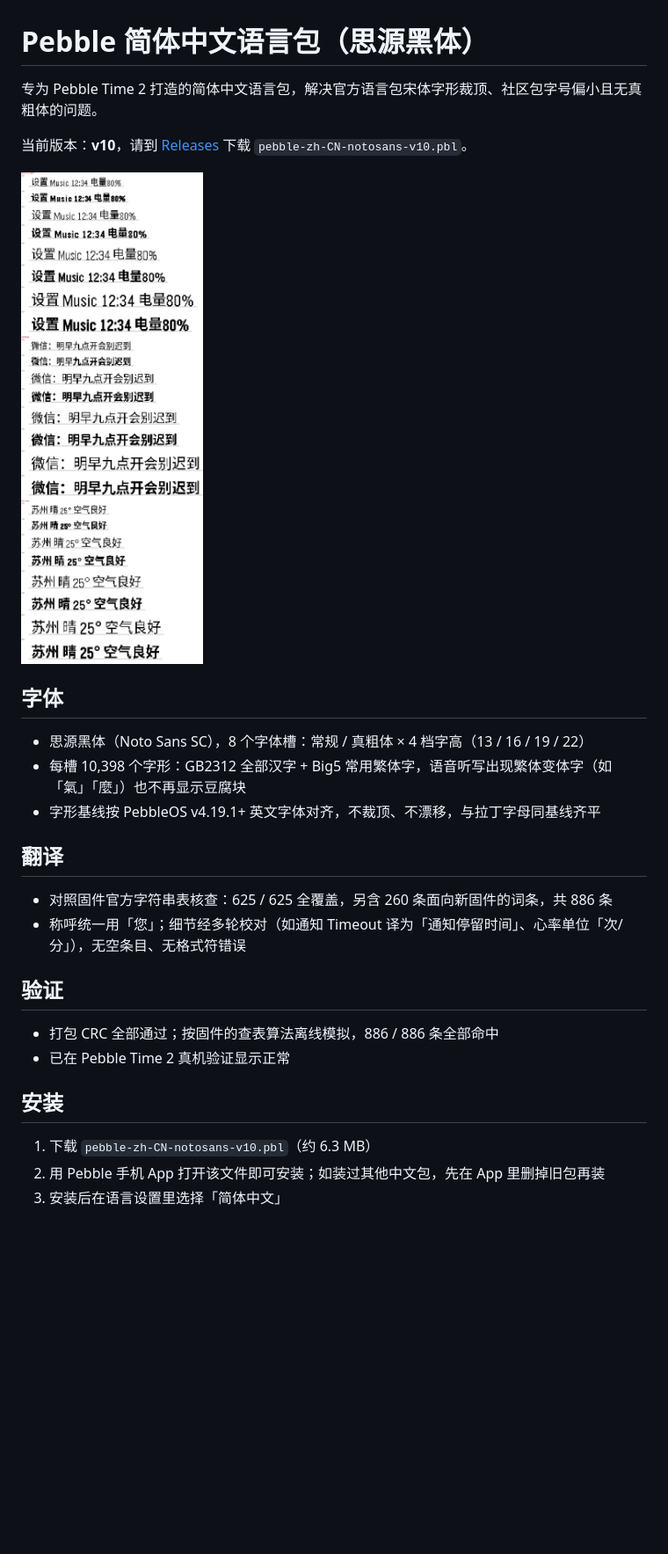
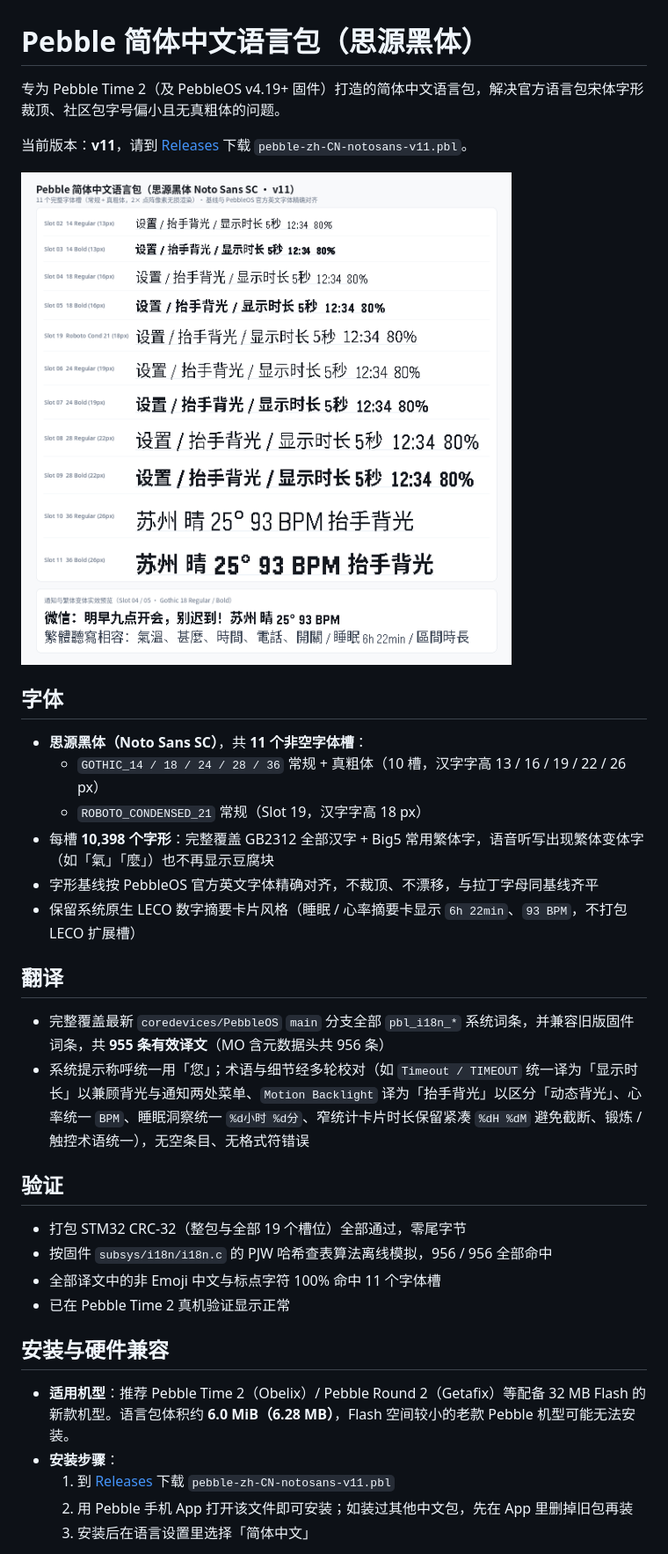
Before and after one commit to rickyxu83/pebble-zh-cn-notosans, a Markdown page: README.md, the part around one of its changes. Shown at 88% size. Drawn GitHub-style; pictures changed too: preview-zh.png; blank space fills up the shorter version.

Commit message:
v11: 翻译修正与术语统一、补齐最新 PebbleOS 词条、开源构建与校验脚本

```diff
--- a/README.md
+++ b/README.md
@@ -1,30 +1,37 @@
 # Pebble 简体中文语言包（思源黑体）
 
-专为 Pebble Time 2 打造的简体中文语言包，解决官方语言包宋体字形裁顶、社区包字号偏小且无真粗体的问题。
+专为 Pebble Time 2（及 PebbleOS v4.19+ 固件）打造的简体中文语言包，解决官方语言包宋体字形裁顶、社区包字号偏小且无真粗体的问题。
 
-当前版本：**v10**，请到 [Releases](../../releases) 下载 `pebble-zh-CN-notosans-v10.pbl`。
+当前版本：**v11**，请到 [Releases](../../releases) 下载 `pebble-zh-CN-notosans-v11.pbl`。
 
 ![预览](preview-zh.png)
 
 ## 字体
 
-- 思源黑体（Noto Sans SC），8 个字体槽：常规 / 真粗体 × 4 档字高（13 / 16 / 19 / 22）
-- 每槽 10,398 个字形：GB2312 全部汉字 + Big5 常用繁体字，语音听写出现繁体变体字（如「氣」「麼」）也不再显示豆腐块
-- 字形基线按 PebbleOS v4.19.1+ 英文字体对齐，不裁顶、不漂移，与拉丁字母同基线齐平
+- **思源黑体（Noto Sans SC）**，共 **11 个非空字体槽**：
+  - `GOTHIC_14 / 18 / 24 / 28 / 36` 常规 + 真粗体（10 槽，汉字字高 13 / 16 / 19 / 22 / 26 px）
+  - `ROBOTO_CONDENSED_21` 常规（Slot 19，汉字字高 18 px）
+- 每槽 **10,398 个字形**：完整覆盖 GB2312 全部汉字 + Big5 常用繁体字，语音听写出现繁体变体字（如「氣」「麼」）也不再显示豆腐块
+- 字形基线按 PebbleOS 官方英文字体精确对齐，不裁顶、不漂移，与拉丁字母同基线齐平
+- 保留系统原生 LECO 数字摘要卡片风格（睡眠 / 心率摘要卡显示 `6h 22min`、`93 BPM`，不打包 LECO 扩展槽）
 
 ## 翻译
 
-- 对照固件官方字符串表核查：625 / 625 全覆盖，另含 260 条面向新固件的词条，共 886 条
-- 称呼统一用「您」；细节经多轮校对（如通知 Timeout 译为「通知停留时间」、心率单位「次/分」），无空条目、无格式符错误
+- 完整覆盖最新 `coredevices/PebbleOS` `main` 分支全部 `pbl_i18n_*` 系统词条，并兼容旧版固件词条，共 **955 条有效译文**（MO 含元数据头共 956 条）
+- 系统提示称呼统一用「您」；术语与细节经多轮校对（如 `Timeout / TIMEOUT` 统一译为「显示时长」以兼顾背光与通知两处菜单、`Motion Backlight` 译为「抬手背光」以区分「动态背光」、心率统一 `BPM`、睡眠洞察统一 `%d小时 %d分`、窄统计卡片时长保留紧凑 `%dH %dM` 避免截断、锻炼 / 触控术语统一），无空条目、无格式符错误
 
 ## 验证
 
-- 打包 CRC 全部通过；按固件的查表算法离线模拟，886 / 886 条全部命中
+- 打包 STM32 CRC-32（整包与全部 19 个槽位）全部通过，零尾字节
+- 按固件 `subsys/i18n/i18n.c` 的 PJW 哈希查表算法离线模拟，956 / 956 全部命中
+- 全部译文中的非 Emoji 中文与标点字符 100% 命中 11 个字体槽
 - 已在 Pebble Time 2 真机验证显示正常
 
-## 安装
+## 安装与硬件兼容
 
-1. 下载 `pebble-zh-CN-notosans-v10.pbl`（约 6.3 MB）
-2. 用 Pebble 手机 App 打开该文件即可安装；如装过其他中文包，先在 App 里删掉旧包再装
-3. 安装后在语言设置里选择「简体中文」
+- **适用机型**：推荐 Pebble Time 2（Obelix）/ Pebble Round 2（Getafix）等配备 32 MB Flash 的新款机型。语言包体积约 **6.0 MiB（6.28 MB）**，Flash 空间较小的老款 Pebble 机型可能无法安装。
+- **安装步骤**：
+  1. 到 [Releases](../../releases) 下载 `pebble-zh-CN-notosans-v11.pbl`
+  2. 用 Pebble 手机 App 打开该文件即可安装；如装过其他中文包，先在 App 里删掉旧包再装
+  3. 安装后在语言设置里选择「简体中文」
 
```
Also changed, not shown: other parts of README.md (+22 -2 lines), 6 other files.
